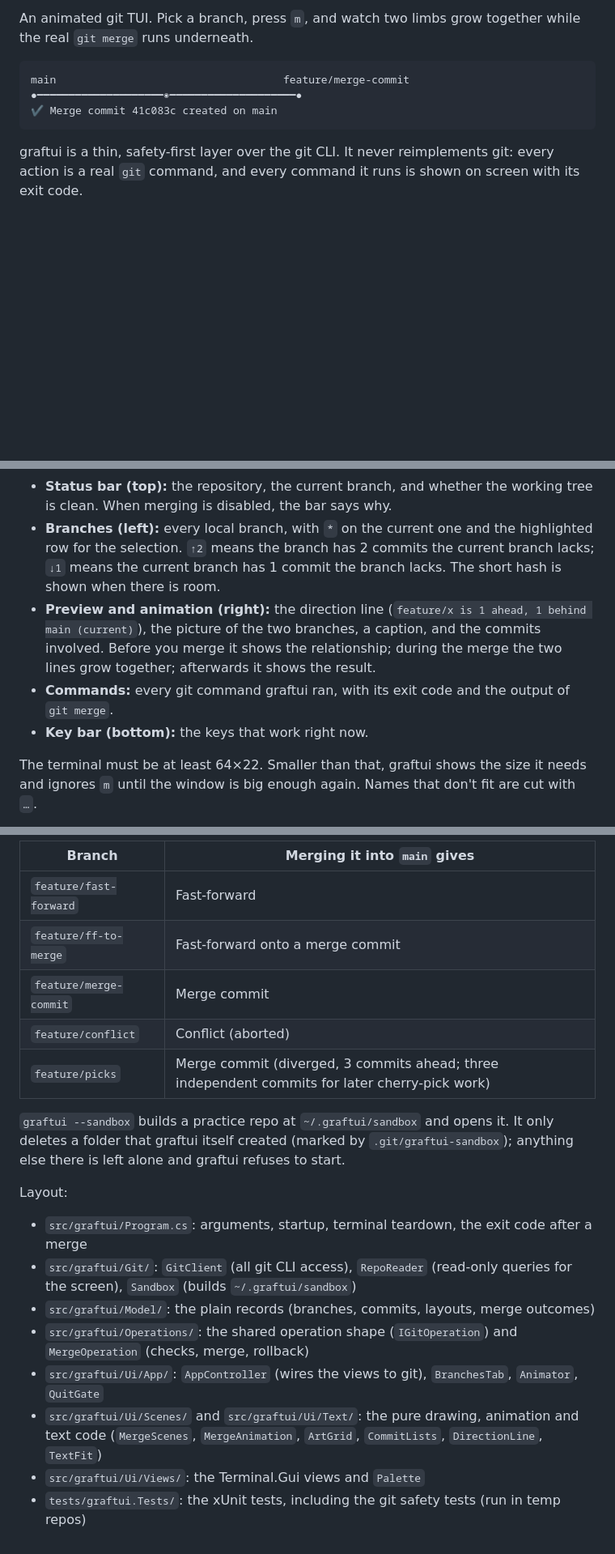
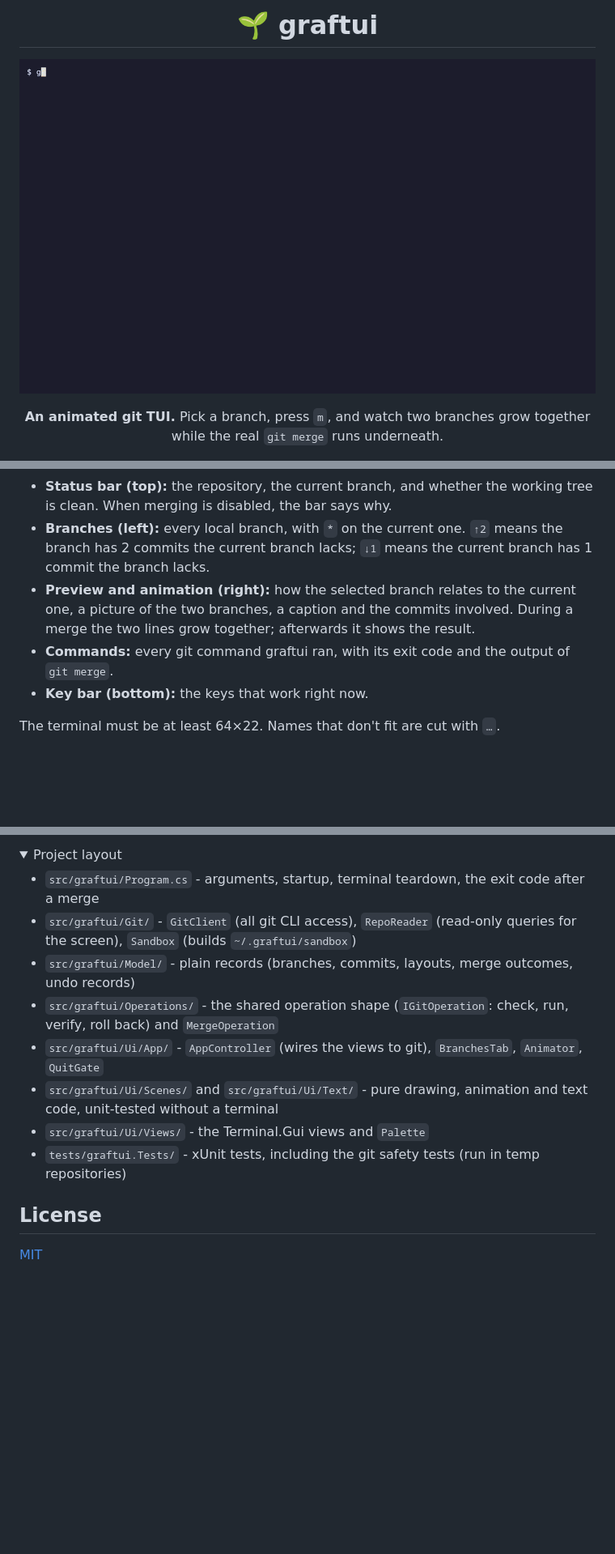
Before and after one commit to 0xmmhh/graftui, a Markdown page: README.md, 3 parts joined by grey strips. Shown at 81% size. Rendered like a GitHub page; pictures changed too: assets/demo.gif (added); folded sections open; blank space fills up the shorter version.

````diff
--- a/README.md
+++ b/README.md
@@ -2,11 +2,9 @@
 
-An animated git TUI. Pick a branch, press `m`, and watch two limbs grow together while the real `git merge` runs underneath.
+# 🌱 graftui
 
-```
-main                                    feature/merge-commit
-●━━━━━━━━━━━━━━━━━━━━◉━━━━━━━━━━━━━━━━━━━━●
-✔ Merge commit 41c083c created on main
-```
+<p align="center">
+  <img src="assets/demo.gif" alt="graftui demo: a merge commit, then a conflict that is aborted automatically" width="760"/>
+</p>
 
-graftui is a thin, safety-first layer over the git CLI. It never reimplements git: every action is a real `git` command, and every command it runs is shown on screen with its exit code.
+**An animated git TUI.** Pick a branch, press `m`, and watch two branches grow together while the real `git merge` runs underneath.
 
@@ -75,9 +107,9 @@ An unknown option, or more than one argument, prints an error and exits with cod
 
 - **Status bar (top):** the repository, the current branch, and whether the working tree is clean. When merging is disabled, the bar says why.
-- **Branches (left):** every local branch, with `*` on the current one and the highlighted row for the selection. `↑2` means the branch has 2 commits the current branch lacks; `↓1` means the current branch has 1 commit the branch lacks. The short hash is shown when there is room.
-- **Preview and animation (right):** the direction line (`feature/x is 1 ahead, 1 behind main (current)`), the picture of the two branches, a caption, and the commits involved. Before you merge it shows the relationship; during the merge the two lines grow together; afterwards it shows the result.
+- **Branches (left):** every local branch, with `*` on the current one. `↑2` means the branch has 2 commits the current branch lacks; `↓1` means the current branch has 1 commit the branch lacks.
+- **Preview and animation (right):** how the selected branch relates to the current one, a picture of the two branches, a caption and the commits involved. During a merge the two lines grow together; afterwards it shows the result.
 - **Commands:** every git command graftui ran, with its exit code and the output of `git merge`.
 - **Key bar (bottom):** the keys that work right now.
 
-The terminal must be at least 64×22. Smaller than that, graftui shows the size it needs and ignores `m` until the window is big enough again. Names that don't fit are cut with `…`.
+The terminal must be at least 64×22. Names that don't fit are cut with `…`.
 
@@ -154,21 +198,18 @@ Never run graftui against the graftui repo itself during development. The sandbo
 
-| Branch | Merging it into `main` gives |
-|---|---|
-| `feature/fast-forward` | Fast-forward |
-| `feature/ff-to-merge` | Fast-forward onto a merge commit |
-| `feature/merge-commit` | Merge commit |
-| `feature/conflict` | Conflict (aborted) |
-| `feature/picks` | Merge commit (diverged, 3 commits ahead; three independent commits for later cherry-pick work) |
+<details>
+<summary>Project layout</summary>
 
-`graftui --sandbox` builds a practice repo at `~/.graftui/sandbox` and opens it. It only deletes a folder that graftui itself created (marked by `.git/graftui-sandbox`); anything else there is left alone and graftui refuses to start.
+- `src/graftui/Program.cs` - arguments, startup, terminal teardown, the exit code after a merge
+- `src/graftui/Git/` - `GitClient` (all git CLI access), `RepoReader` (read-only queries for the screen), `Sandbox` (builds `~/.graftui/sandbox`)
+- `src/graftui/Model/` - plain records (branches, commits, layouts, merge outcomes, undo records)
+- `src/graftui/Operations/` - the shared operation shape (`IGitOperation`: check, run, verify, roll back) and `MergeOperation`
+- `src/graftui/Ui/App/` - `AppController` (wires the views to git), `BranchesTab`, `Animator`, `QuitGate`
+- `src/graftui/Ui/Scenes/` and `src/graftui/Ui/Text/` - pure drawing, animation and text code, unit-tested without a terminal
+- `src/graftui/Ui/Views/` - the Terminal.Gui views and `Palette`
+- `tests/graftui.Tests/` - xUnit tests, including the git safety tests (run in temp repositories)
 
-Layout:
+</details>
 
-- `src/graftui/Program.cs`: arguments, startup, terminal teardown, the exit code after a merge
-- `src/graftui/Git/`: `GitClient` (all git CLI access), `RepoReader` (read-only queries for the screen), `Sandbox` (builds `~/.graftui/sandbox`)
-- `src/graftui/Model/`: the plain records (branches, commits, layouts, merge outcomes)
-- `src/graftui/Operations/`: the shared operation shape (`IGitOperation`) and `MergeOperation` (checks, merge, rollback)
-- `src/graftui/Ui/App/`: `AppController` (wires the views to git), `BranchesTab`, `Animator`, `QuitGate`
-- `src/graftui/Ui/Scenes/` and `src/graftui/Ui/Text/`: the pure drawing, animation and text code (`MergeScenes`, `MergeAnimation`, `ArtGrid`, `CommitLists`, `DirectionLine`, `TextFit`)
-- `src/graftui/Ui/Views/`: the Terminal.Gui views and `Palette`
-- `tests/graftui.Tests/`: the xUnit tests, including the git safety tests (run in temp repos)
+## License
+
+[MIT](LICENSE)
````
Also changed, not shown: other parts of README.md (+104 -58 lines), 2 other files.
